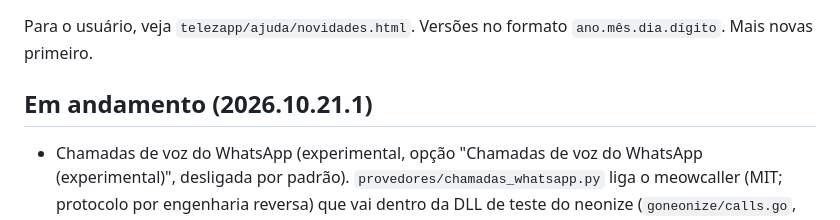
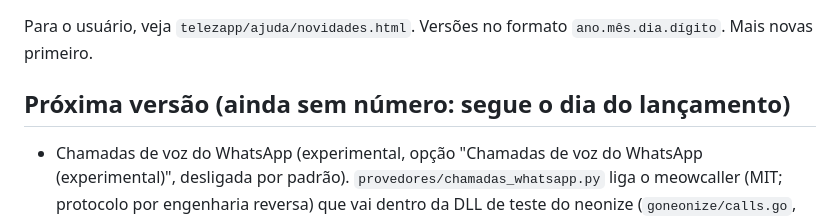
Before and after one commit to reffehcsoibaf/TeleZapp, a Markdown page: CHANGELOG.md, the part around the change. GitHub-like rendering.

Commit message:
CHANGELOG: a versao das chamadas do WhatsApp fica sem numero ate o lancamento
Co-Authored-By: Claude Sonnet 5.5 <noreply@anthropic.com>

```diff
--- a/CHANGELOG.md
+++ b/CHANGELOG.md
@@ -3,7 +3,7 @@
 Para o usuário, veja `telezapp/ajuda/novidades.html`. Versões no formato
 `ano.mês.dia.dígito`. Mais novas primeiro.
 
-## Em andamento (2026.10.21.1)
+## Próxima versão (ainda sem número: segue o dia do lançamento)
 
 - Chamadas de voz do WhatsApp (experimental, opção "Chamadas de voz do
   WhatsApp (experimental)", desligada por padrão). `provedores/chamadas_whatsapp.py`
```
